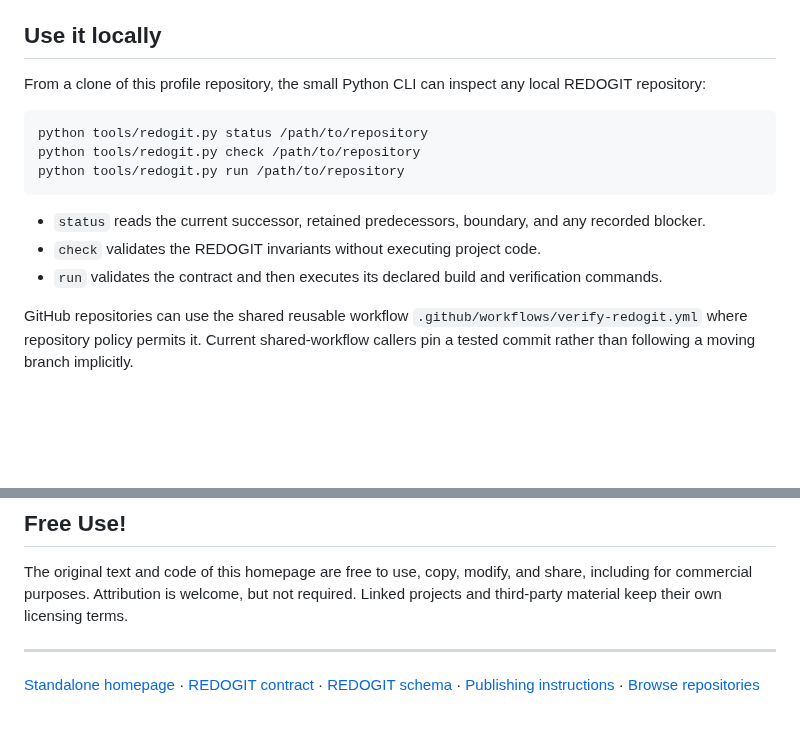
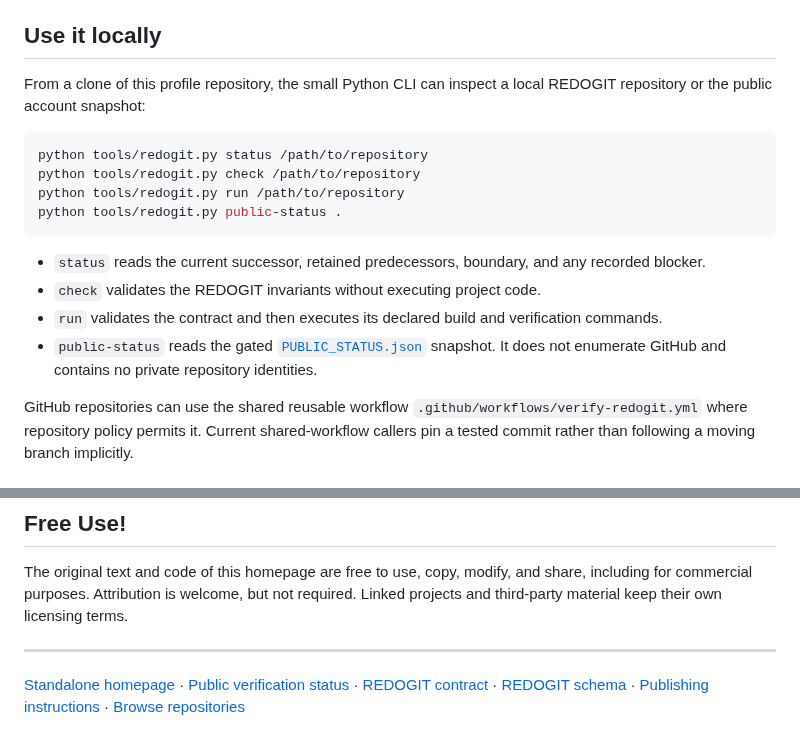
Before and after one commit to redogit/redogit, a Markdown page: README.md, 2 parts joined by grey strips. Drawn GitHub-style; blank space fills up the shorter version.

Commit message:
Expose public REDOGIT status command and snapshot

````diff
--- a/README.md
+++ b/README.md
@@ -10,17 +10,19 @@ See **[REDOGIT.md](REDOGIT.md)** for the rule. Repositories can expose their cur
 
 ## Use it locally
 
-From a clone of this profile repository, the small Python CLI can inspect any local REDOGIT repository:
+From a clone of this profile repository, the small Python CLI can inspect a local REDOGIT repository or the public account snapshot:
 
 ```bash
 python tools/redogit.py status /path/to/repository
 python tools/redogit.py check /path/to/repository
 python tools/redogit.py run /path/to/repository
+python tools/redogit.py public-status .
 ```
 
 - `status` reads the current successor, retained predecessors, boundary, and any recorded blocker.
 - `check` validates the REDOGIT invariants without executing project code.
 - `run` validates the contract and then executes its declared build and verification commands.
+- `public-status` reads the gated [`PUBLIC_STATUS.json`](PUBLIC_STATUS.json) snapshot. It does not enumerate GitHub and contains no private repository identities.
 
 GitHub repositories can use the shared reusable workflow `.github/workflows/verify-redogit.yml` where repository policy permits it. Current shared-workflow callers pin a tested commit rather than following a moving branch implicitly.
 
@@ -43,4 +45,4 @@ The original text and code of this homepage are free to use, copy, modify, and s
 
 ---
 
-[Standalone homepage](index.html) · [REDOGIT contract](redogit.json) · [REDOGIT schema](REDOGIT.schema.json) · [Publishing instructions](PUBLISHING.md) · [Browse repositories](https://github.com/redogit?tab=repositories)
+[Standalone homepage](index.html) · [Public verification status](PUBLIC_STATUS.json) · [REDOGIT contract](redogit.json) · [REDOGIT schema](REDOGIT.schema.json) · [Publishing instructions](PUBLISHING.md) · [Browse repositories](https://github.com/redogit?tab=repositories)
````
